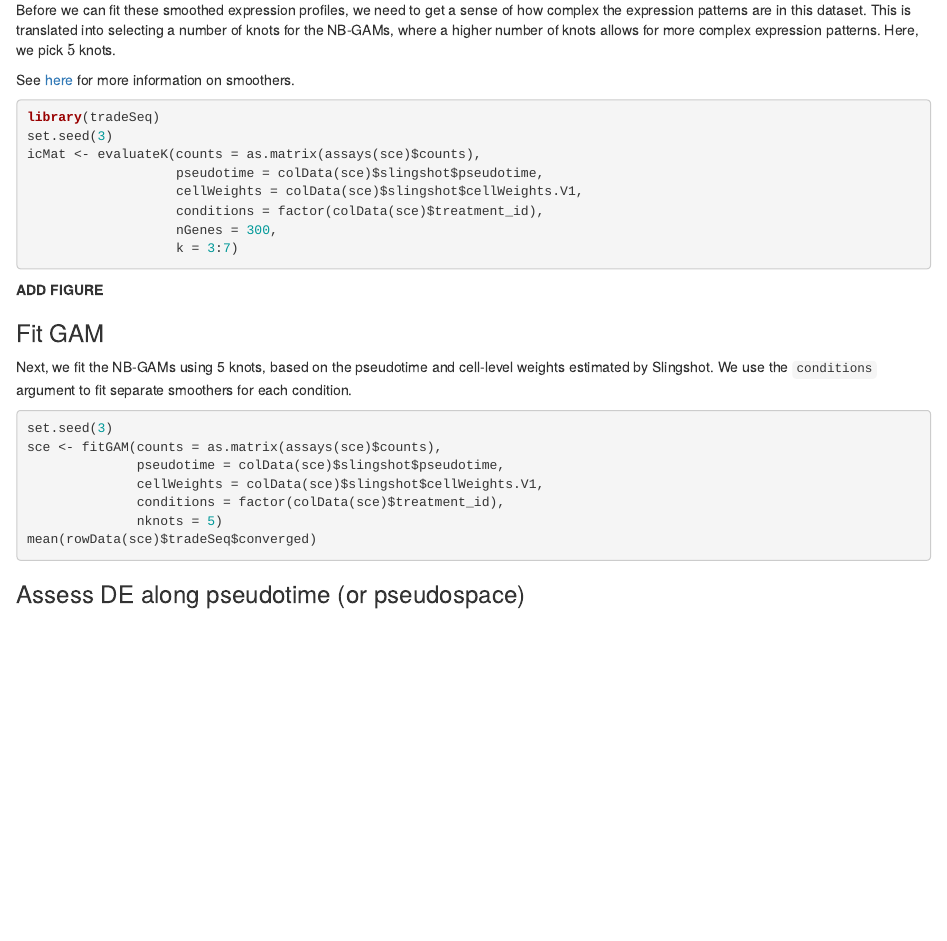
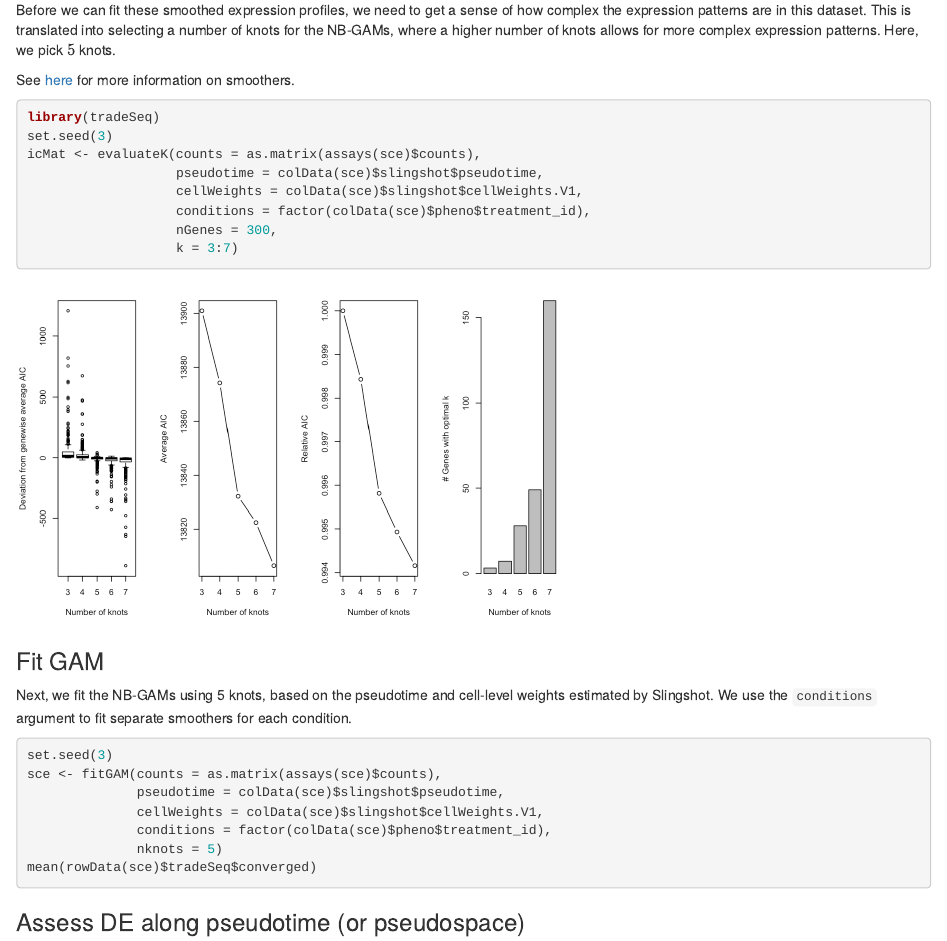
Before and after one commit to kstreet13/bioc2020trajectories, an R Markdown document (vignettes/workshopTrajectories.Rmd): the page in a window 1100 px wide, from 6200 px down. Rendered offline with R 4.5, knitr and Pandoc, with nearby package versions; some code elsewhere in the file could not run offline; common packages that the code uses without loading them are loaded.

Commit message:
add evaluateK output figure

````diff
--- a/vignettes/workshopTrajectories.Rmd
+++ b/vignettes/workshopTrajectories.Rmd
@@ -296,12 +296,14 @@ set.seed(3)
 icMat <- evaluateK(counts = as.matrix(assays(sce)$counts),
                    pseudotime = colData(sce)$slingshot$pseudotime,
                    cellWeights = colData(sce)$slingshot$cellWeights.V1,
-                   conditions = factor(colData(sce)$treatment_id),
+                   conditions = factor(colData(sce)$pheno$treatment_id),
                    nGenes = 300,
                    k = 3:7)
 ```
 
-**ADD FIGURE**
+```{r, echo=FALSE}
+knitr::include_graphics("../data/evaluateKResult.png")
+```
 
 ### Fit GAM
 
@@ -312,7 +314,7 @@ set.seed(3)
 sce <- fitGAM(counts = as.matrix(assays(sce)$counts),
               pseudotime = colData(sce)$slingshot$pseudotime,
               cellWeights = colData(sce)$slingshot$cellWeights.V1,
-              conditions = factor(colData(sce)$treatment_id),
+              conditions = factor(colData(sce)$pheno$treatment_id),
               nknots = 5)
 mean(rowData(sce)$tradeSeq$converged)
 ```
````
Also changed, not shown: data/evaluateKResult.png (added).
